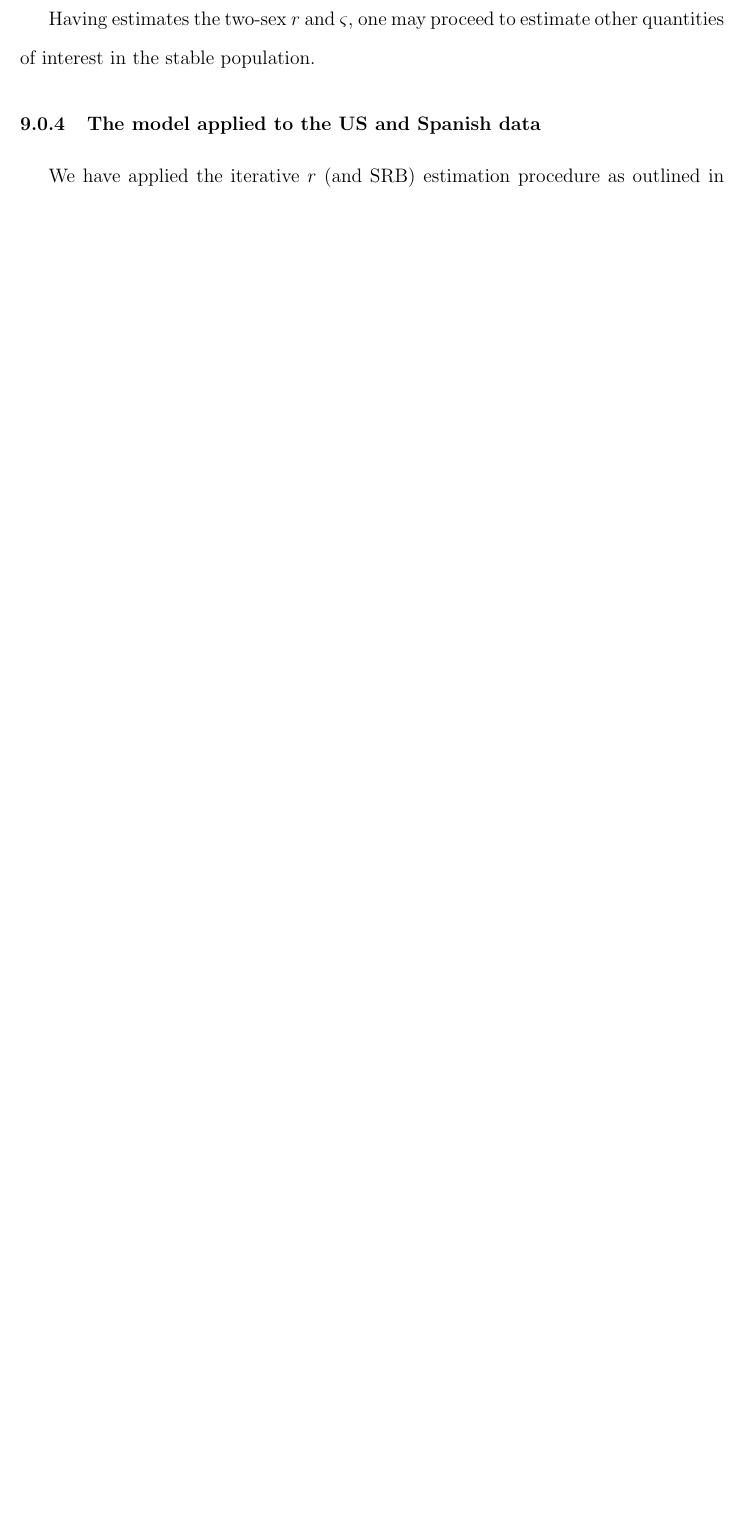
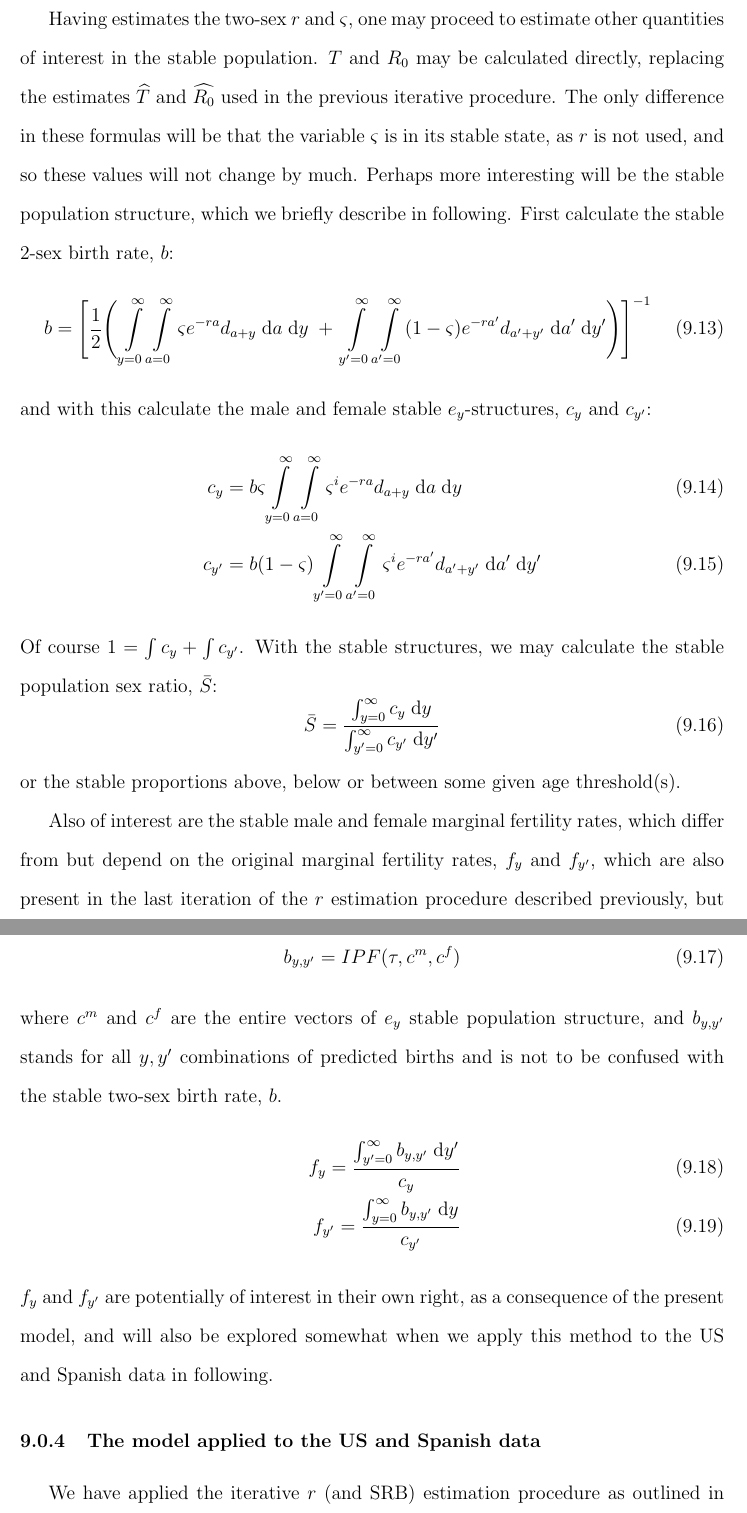
Before and after one commit to timriffe/TwoSex, a LaTeX thesis (latex/thesisMain.tex, which reads latex/sections/exTwoSexRenewal/ex2sexIPFOtherStableParameters.tex): part of page 204 of 243 before the commit and two parts of pages 204 and 205 of 244 after it, the two joined at a grey line, cut so that both start at the same text, the shorter picture padded with empty space. Compiled offline with pdfLaTeX.

Commit message:
added f_y and f_{y'} stable esfr

```diff
--- a/latex/sections/exTwoSexRenewal/ex2sexIPFOtherStableParameters.tex
+++ b/latex/sections/exTwoSexRenewal/ex2sexIPFOtherStableParameters.tex
@@ -1,3 +1,47 @@
 
 Having estimates the two-sex $r$ and $\varsigma$, one may proceed to estimate
-other quantities of interest in the stable population.
+other quantities of interest in the stable population. $T$ and $R_0$ may be
+calculated directly, replacing the estimates $\widehat{T}$ and $\widehat{R_0}$
+used in the previous iterative procedure. The only difference in these formulas
+will be that the variable $\varsigma$ is in its stable state, as $r$ is not
+used, and so these values will not change by much. Perhaps more interesting will
+be the stable population structure, which we briefly describe in following.
+First calculate the stable 2-sex birth rate, $b$:
+\begin{equation}
+b = \Bigg[ \frac{1}{2}\Bigg( \int _{y=0}^\infty
+  \int_{a=0}^\infty \varsigma e^{-ra}d_{a+y} \dd a \dd y \;+\;
+  \int _{y'=0}^\infty  \int_{a'=0}^\infty
+(1-\varsigma) e^{-ra'}d_{a'+y'} \dd a' \dd y'\Bigg)
+\Bigg]^{-1}
+\end{equation}
+and with this calculate the male and female stable $e_y$-structures, $c_y$ and
+$c_{y'}$:
+\begin{align}
+c_y &= b\varsigma \int _{y=0}^\infty
+  \int_{a=0}^\infty \varsigma^i e^{-ra}d_{a+y} \dd a \dd y \\
+c_{y'} &= b(1-\varsigma) \int _{y'=0}^\infty
+  \int_{a'=0}^\infty \varsigma^i e^{-ra'}d_{a'+y'} \dd a' \dd y'
+\end{align}
+Of course $1 = \int c_y + \int c_{y'}$. With the stable structures, we may
+calculate the stable population sex ratio, $\bar{S}$:
+\begin{equation}
+\bar{S} = \frac{\int_{y=0}^\infty c_y \dd y}{\int_{y'=0}^\infty c_{y'} \dd y'}
+\end{equation}
+or the stable proportions above, below or between some given age threshold(s).
+
+Also of interest are the stable male and female marginal fertility rates, which
+differ from but depend on the original marginal fertility rates, $f_y$
+and $f_{y'}$, which are also present in the last iteration of the $r$
+estimation procedure described previously, but may also be regenerated using
+$c_y$ and $c_{y'}$:
+\begin{align}
+b_{y,y'} = IPF(\tau, c^m, c^f)
+\intertext{where $c^m$ and $c^f$ are the entire vectors of $e_y$ stable
+population structure, and $b_{y,y'}$ stands for all $y,y'$ combinations of
+predicted births and is not to be confused with the stable two-sex birth rate,
+$b$.} f_y = \frac{\int _{y'=0}^\infty b_{y,y'} \dd y'}{c_y}\\
+f_{y'} = \frac{\int _{y=0}^\infty b_{y,y'} \dd y}{c_{y'}}
+\end{align}
+$f_y$ and $f_{y'}$ are potentially of interest in their own right, as a
+consequence of the present model, and will also be explored somewhat when we
+apply this method to the US and Spanish data in following.
```
